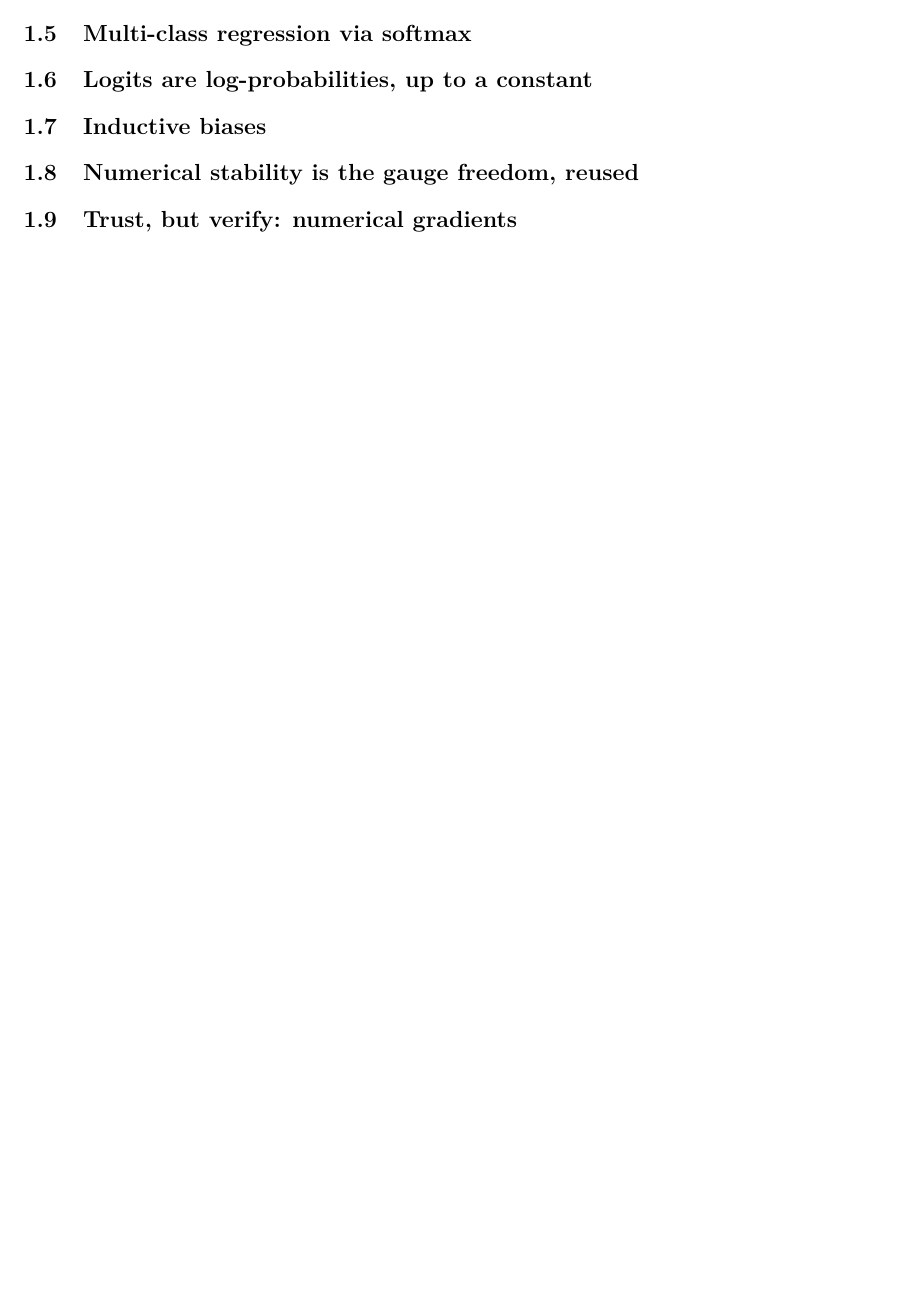
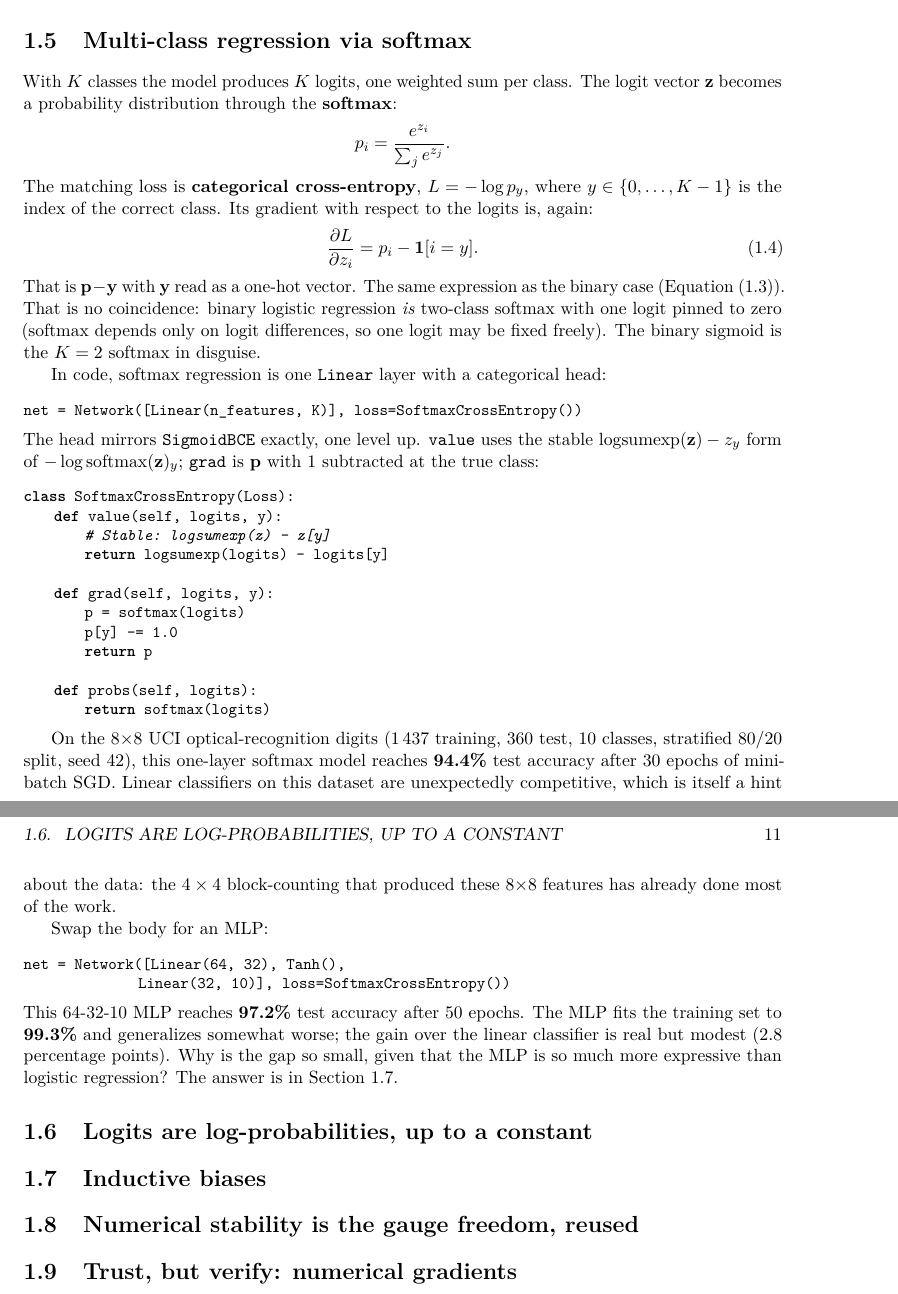
Before and after one commit to queelius/scratchnn, a LaTeX book (inductive-biases/book/book.tex, which reads inductive-biases/book/chapters/ch01/03-output-heads.tex): part of page 13 of 15 before the commit and two parts of pages 14 and 15 of 17 after it, the two joined at a grey line, cut so that both start at the same text, the shorter picture padded with empty space. Compiled offline with pdfLaTeX.

Commit message:
ch01: sections 4-5 logistic and softmax output heads
Co-Authored-By: Claude Opus 4.8 (1M context) <noreply@anthropic.com>

```diff
--- a/inductive-biases/book/chapters/ch01/03-output-heads.tex
+++ b/inductive-biases/book/chapters/ch01/03-output-heads.tex
@@ -8,4 +66,68 @@
+are independent choices, a theme that becomes the load-bearing principle
+of \Cref{sec:inductive-biases}.
 
 \section{Multi-class regression via softmax}\label{sec:softmax}
 
-% TODO Task 5
+With $K$ classes the model produces $K$ logits, one weighted sum per
+class. The logit vector $\vz$ becomes a probability distribution through
+the \textbf{softmax}:
+\[
+  p_i = \frac{e^{z_i}}{\sum_j e^{z_j}}.
+\]
+The matching loss is \textbf{categorical cross-entropy}, $L = -\log p_y$,
+where $y \in \{0, \ldots, K-1\}$ is the index of the correct class. Its
+gradient with respect to the logits is, again:
+\begin{equation}\label{eq:py-softmax}
+  \frac{\partial L}{\partial z_i} = p_i - \mathbf{1}[i = y].
+\end{equation}
+That is $\vp - \vy$ with $\vy$ read as a one-hot vector. The same
+expression as the binary case (\Cref{eq:py-binary}). That is no
+coincidence: binary logistic regression \emph{is} two-class softmax with
+one logit pinned to zero (softmax depends only on logit differences, so
+one logit may be fixed freely). The binary sigmoid is the $K = 2$
+softmax in disguise.
+
+In code, softmax regression is one \texttt{Linear} layer with a
+categorical head:
+\begin{lstlisting}
+net = Network([Linear(n_features, K)], loss=SoftmaxCrossEntropy())
+\end{lstlisting}
+The head mirrors \texttt{SigmoidBCE} exactly, one level up. \texttt{value}
+uses the stable $\mathrm{logsumexp}(\vz) - z_y$ form of
+$-\log \mathrm{softmax}(\vz)_y$; \texttt{grad} is $\vp$ with $1$
+subtracted at the true class:
+
+\begin{lstlisting}
+class SoftmaxCrossEntropy(Loss):
+    def value(self, logits, y):
+        # Stable: logsumexp(z) - z[y]
+        return logsumexp(logits) - logits[y]
+
+    def grad(self, logits, y):
+        p = softmax(logits)
+        p[y] -= 1.0
+        return p
+
+    def probs(self, logits):
+        return softmax(logits)
+\end{lstlisting}
+
+On the 8$\times$8 UCI optical-recognition digits
+(1\,437 training, 360 test, 10 classes, stratified 80/20 split,
+seed~42), this one-layer softmax model reaches \textbf{94.4\%} test
+accuracy after 30 epochs of mini-batch SGD. Linear classifiers on this
+dataset are unexpectedly competitive, which is itself a hint about the
+data: the $4 \times 4$ block-counting that produced these 8$\times$8
+features has already done most of the work.
+
+Swap the body for an MLP:
+\begin{lstlisting}
+net = Network([Linear(64, 32), Tanh(),
+               Linear(32, 10)], loss=SoftmaxCrossEntropy())
+\end{lstlisting}
+This 64-32-10 MLP reaches \textbf{97.2\%} test accuracy after 50 epochs.
+The MLP fits the training set to \textbf{99.3\%} and generalizes
+somewhat worse; the gain over the linear classifier is real but modest
+(2.8 percentage points). Why is the gap so small, given that the MLP is
+so much more expressive than logistic regression? The answer is in
+\Cref{sec:inductive-biases}.
```
Also changed, not shown: inductive-biases/book/chapters/ch01/03-output-heads.tex (60 more changed lines).
